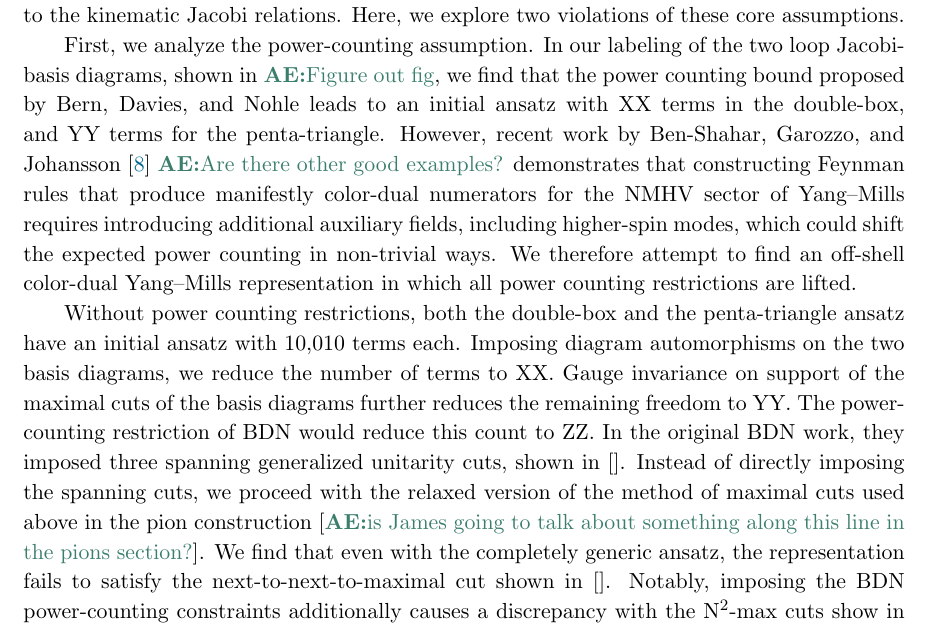
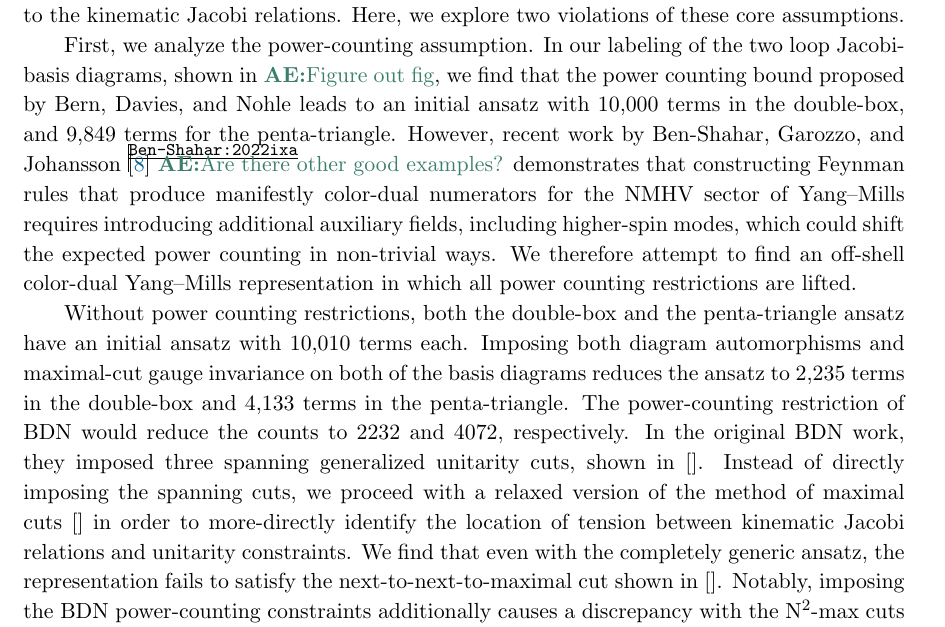
Before and after one commit to nicpavao/2loopNLSM, a LaTeX document (notes/2loopNLSM.tex): part of page 21 of 25, cut so that both start at the same text. Compiled offline with pdfLaTeX.

Commit message:
Added actual numbers into YM discussion.

```diff
--- a/notes/2loopNLSM.tex
+++ b/notes/2loopNLSM.tex
@@ -21,6 +21,8 @@
 \def\RA{\rlap{\scalebox{1.6}{$\leftrightarrow$}}}
 \def\DA{\smash{\bclap{\scalebox{1.6}{$\downarrow$}}}}
 \def\mystrut{\rule[-2ex]{0ex}{6ex}}
+
+\usepackage{showkeys}
 
 \usepackage{tikz-feynman}
 \usepackage{xcolor}
@@ -1396,7 +1398,7 @@ explore two violations of these core assumptions.
 First, we analyze the power-counting assumption.  In our labeling of
 the two loop Jacobi-basis diagrams, shown in \ace{Figure out fig}, we
 find that the power counting bound proposed by Bern, Davies, and Nohle
-leads to an initial ansatz with XX terms in the double-box, and YY
+leads to an initial ansatz with 10,000 terms in the double-box, and 9,849
 terms for the penta-triangle.  However, recent work by Ben-Shahar,
 Garozzo, and Johansson \cite{Ben-Shahar:2022ixa} \ace{Are there other
   good examples?} demonstrates that constructing Feynman rules that
@@ -1409,19 +1411,19 @@ counting restrictions are lifted.
 
 Without power counting restrictions, both the double-box and the
 penta-triangle ansatz have an initial ansatz with 10,010 terms each.
-Imposing diagram automorphisms on the two basis diagrams, we reduce
-the number of terms to XX.  Gauge invariance on support of the maximal
-cuts of the basis diagrams further reduces the remaining freedom to
-YY.  The power-counting restriction of BDN would reduce this count to
-ZZ.  In the original BDN work, they imposed three spanning generalized
-unitarity cuts, shown in [].  Instead of directly imposing the
-spanning cuts, we proceed with the relaxed version of the method of
-maximal cuts used above in the pion construction [\ace{is James going
-  to talk about something along this line in the pions section?}].  We
-find that even with the completely generic ansatz, the representation
-fails to satisfy the next-to-next-to-maximal cut shown in [].
-Notably, imposing the BDN power-counting constraints additionally
-causes a discrepancy with the N$^2$-max cuts show in [].
+Imposing both diagram automorphisms and maximal-cut gauge invariance
+on both of the basis diagrams reduces the ansatz to 2,235 terms in the
+double-box and 4,133 terms in the penta-triangle.  The power-counting
+restriction of BDN would reduce the counts to 2232 and 4072,
+respectively.  In the original BDN work, they imposed three spanning
+generalized unitarity cuts, shown in [].  Instead of directly imposing
+the spanning cuts, we proceed with a relaxed version of the method of
+maximal cuts [] in order to more-directly identify the location of
+tension between kinematic Jacobi relations and unitarity constraints.
+We find that even with the completely generic ansatz,
+the representation fails to satisfy the next-to-next-to-maximal cut
+shown in [].  Notably, imposing the BDN power-counting constraints
+additionally causes a discrepancy with the N$^2$-max cuts show in [].
 
 
 
```
